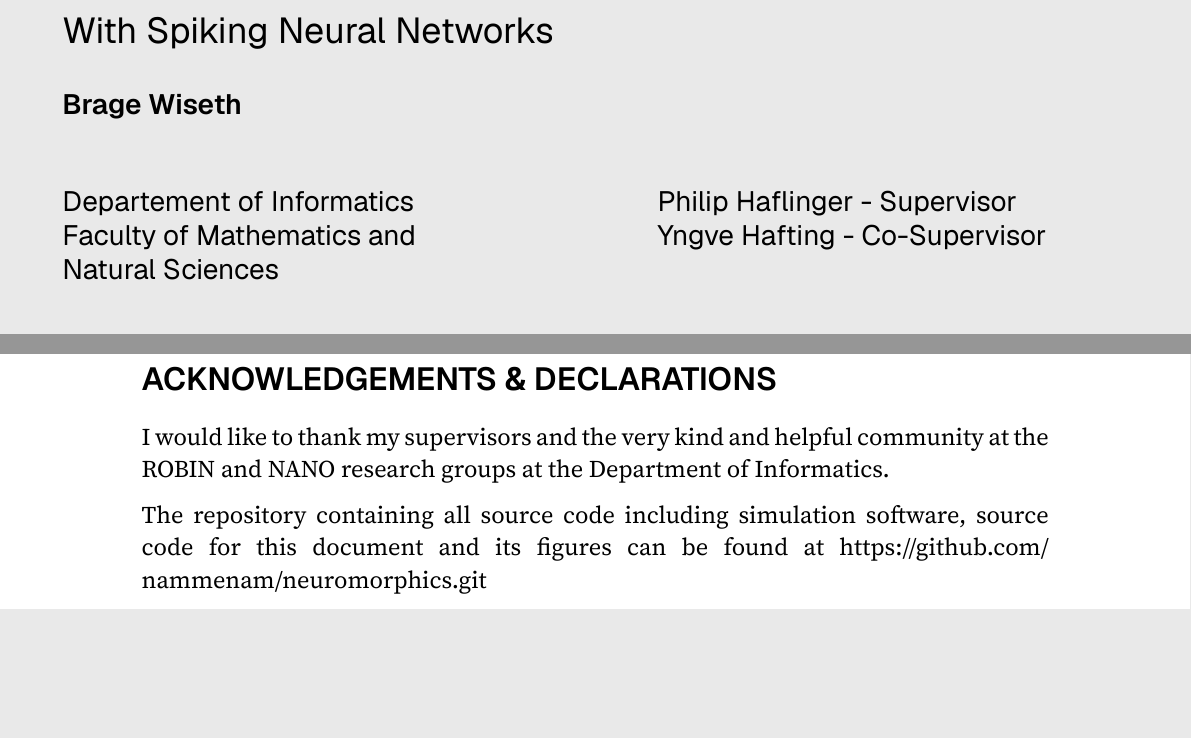
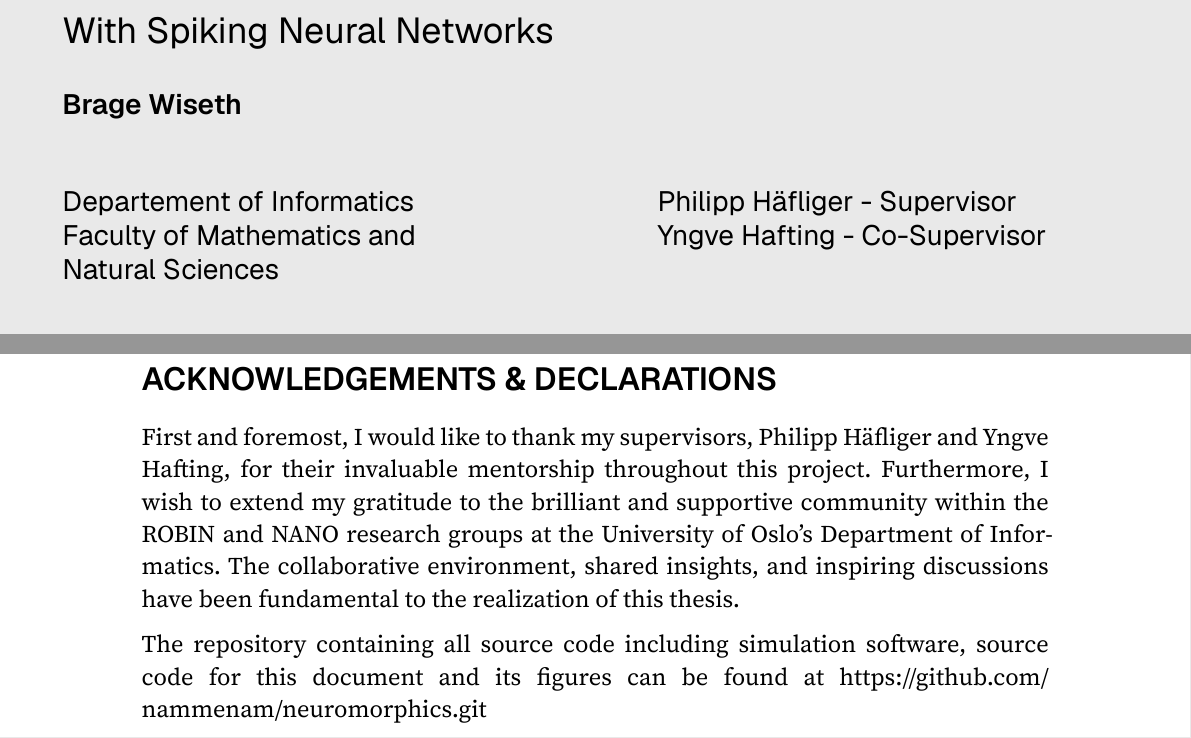
Before and after one commit to bragewizard/master, a Typst document (paper/thesis.typ, which reads paper/frontpage/frontpage.typ): two parts of pages 1 and 3 of 87, joined at a grey line, cut so that both start at the same text, the shorter picture padded with empty space. The pictures show the PDF file paper/thesis.pdf that the author committed with the source.

Commit message:
finished

```diff
--- a/paper/frontpage/frontpage.typ
+++ b/paper/frontpage/frontpage.typ
@@ -151,7 +151,7 @@
           "ON NEUROMORPHIC COMPUTING",
           "Brage Wiseth",
           subtitle: "With Spiking Neural Networks",
-          sp-name: "Philip Haflinger",
+          sp-name: "Philipp Häfliger",
           co-sp-name: "Yngve Hafting",
         )
       )
--- a/paper/thesis.typ
+++ b/paper/thesis.typ
@@ -41,8 +41,7 @@ This work explores the implementation of these principles on standard CPU/GPU ha
 #align(left)[
 #text(weight:"semibold",size:16pt,[ACKNOWLEDGEMENTS & DECLARATIONS])
 
-#serif-text()[ I would like to thank my supervisors and the very kind and helpful community at the ROBIN and NANO research groups at the Department of Informatics.
-
+#serif-text()[ First and foremost, I would like to thank my supervisors, Philipp Häfliger and Yngve Hafting, for their invaluable mentorship throughout this project. Furthermore, I wish to extend my gratitude to the brilliant and supportive community within the ROBIN and NANO research groups at the University of Oslo's Department of Informatics. The collaborative environment, shared insights, and inspiring discussions have been fundamental to the realization of this thesis.
 
 The repository containing all source code including simulation software, source code for this document and its figures can be found at https://github.com/nammenam/neuromorphics.git ]
 
```
Also changed, not shown: paper/thesis.pdf.
